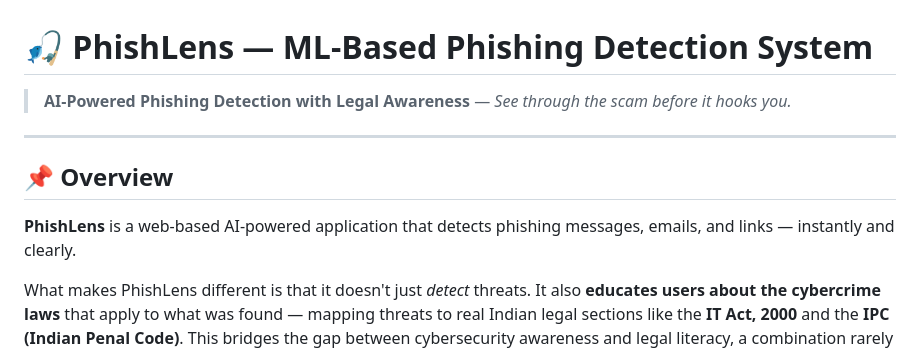
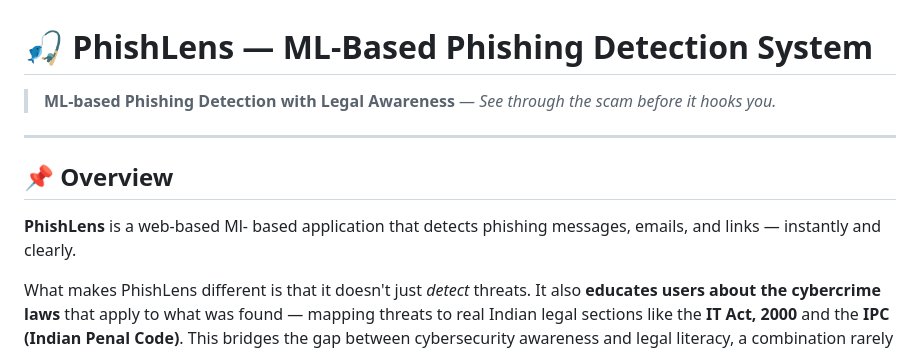
Before and after one commit to manasasakre98-arch/PhishLens, a Markdown page: README.md, the part around the change. GitHub-like rendering.

Commit message:
Update README for clarity and consistency
Corrected formatting and wording for clarity.

```diff
--- a/README.md
+++ b/README.md
@@ -2,7 +2,7 @@
 
 # 🎣 PhishLens — ML-Based Phishing Detection System
 
-> **AI-Powered Phishing Detection with Legal Awareness** — *See through the scam before it hooks you.*
+> **ML-based Phishing Detection with Legal Awareness** — *See through the scam before it hooks you.*
 
 
 
@@ -10,7 +10,7 @@
 
 ## 📌 Overview
 
-**PhishLens** is a web-based AI-powered application that detects phishing messages, emails, and links — instantly and clearly.
+**PhishLens** is a web-based Ml- based application that detects phishing messages, emails, and links — instantly and clearly.
 
 What makes PhishLens different is that it doesn't just *detect* threats. It also **educates users about the cybercrime laws** that apply to what was found — mapping threats to real Indian legal sections like the **IT Act, 2000** and the **IPC (Indian Penal Code)**. This bridges the gap between cybersecurity awareness and legal literacy, a combination rarely found in phishing detection tools.
 
```
